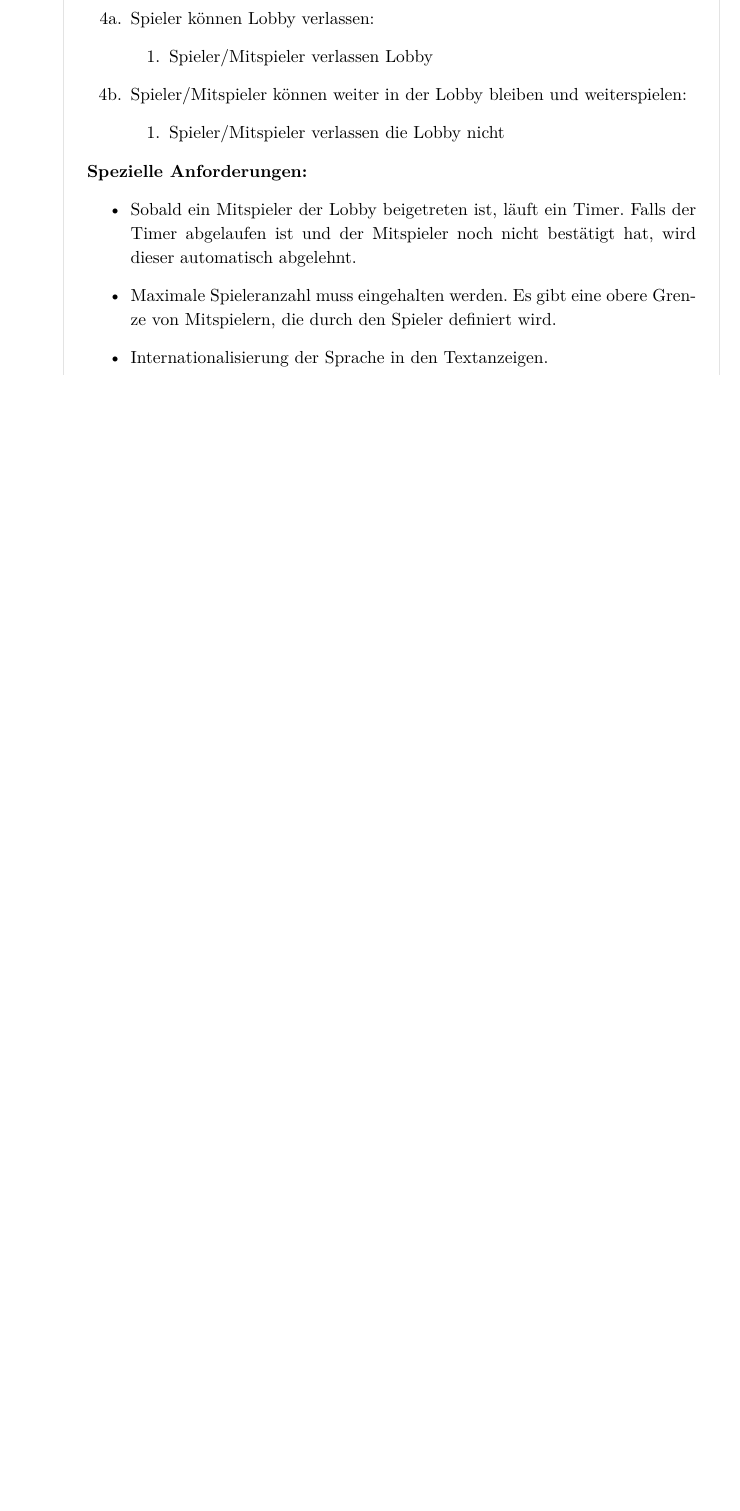
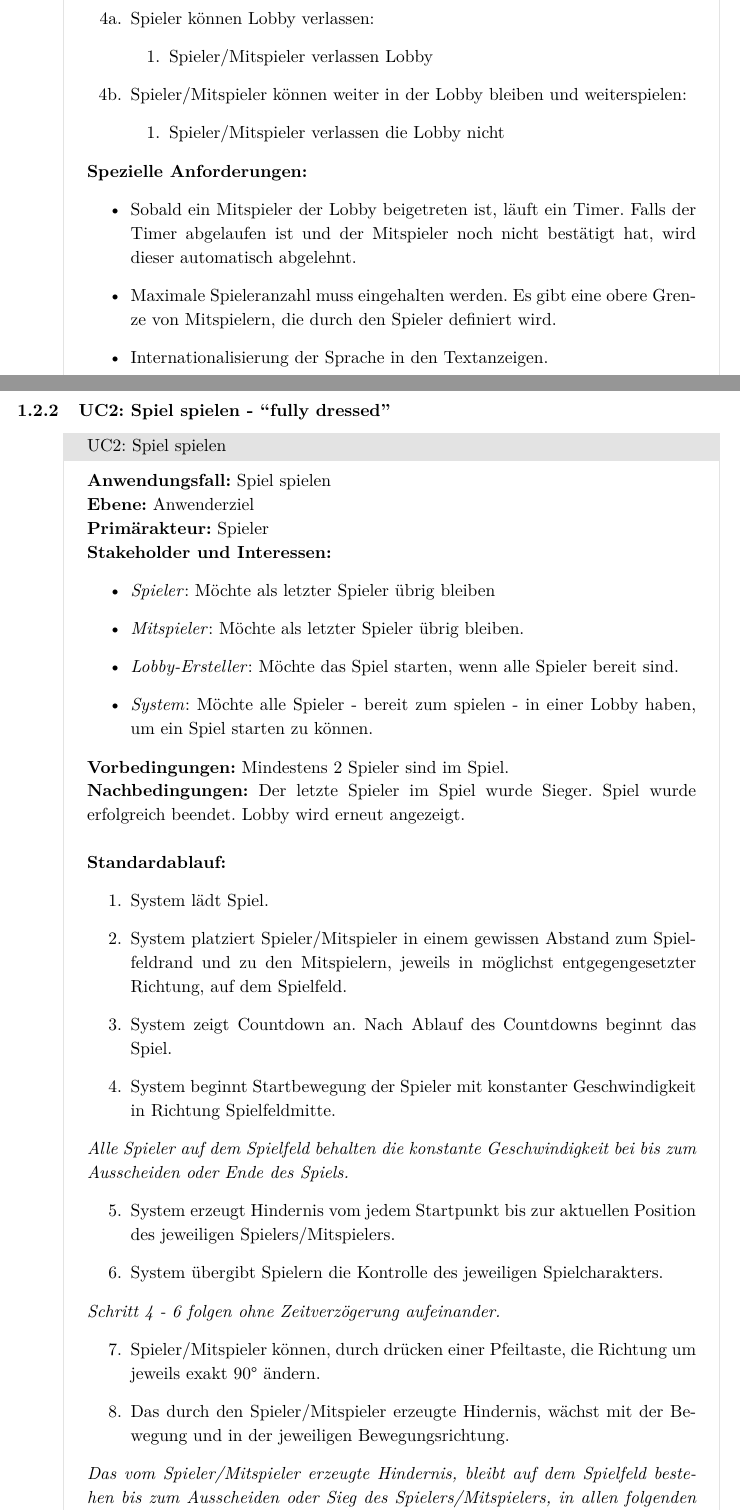
Before and after one commit to 22phuber/tron-light-cycles, a LaTeX document (documents/solution-architecture/solution-architecture.tex): part of page 5 of 7 before the commit and two parts of pages 5 and 6 of 9 after it, the two joined at a grey line, cut so that both start at the same text, the shorter picture padded with empty space. Compiled offline with pdfLaTeX.

Commit message:
added fully dressed for spiel spielen.

```diff
--- a/documents/solution-architecture/solution-architecture.tex
+++ b/documents/solution-architecture/solution-architecture.tex
@@ -20,6 +20,7 @@
 \usepackage{graphicx}
 \usepackage[most]{tcolorbox}
 \usepackage{enumitem}
+\usepackage{textcomp}
 
 \usepackage{lipsum} % generates lorem ipsum => remove again when finished
 
@@ -170,3 +171,37 @@
 
             \end{tcolorbox}
 
+        \subsubsection{UC2: Spiel spielen - \quotes{fully dressed}}
+            \begin{tcolorbox}[enhanced, breakable, sharp corners, width=\dimexpr\textwidth-15mm\relax ,enlarge left by=10mm ,fontupper=\linespread{1.1}\selectfont, boxrule=1pt, title={UC2: Spiel spielen}, colback=white, colframe=gray!22, coltitle=black]
+
+                \textbf{Anwendungsfall:} Spiel spielen \\
+                \textbf{Ebene:} Anwenderziel \\
+                \textbf{Primärakteur:} Spieler \\
+                \textbf{Stakeholder und Interessen:}
+                \begin{itemize}
+                    \item \textit{Spieler}: Möchte als letzter Spieler übrig bleiben
+                    \item \textit{Mitspieler}: Möchte als letzter Spieler übrig bleiben.
+                    \item \textit{Lobby-Ersteller}:  Möchte das Spiel starten, wenn alle Spieler bereit sind.
+                    \item \textit{System}: Möchte alle Spieler - bereit zum spielen - in einer Lobby haben, um ein Spiel starten zu können.
+                \end{itemize}
+                \textbf{Vorbedingungen:} Mindestens 2 Spieler sind im Spiel.\\
+                \textbf{Nachbedingungen:} Der letzte Spieler im Spiel wurde Sieger. Spiel wurde erfolgreich beendet. Lobby wird erneut angezeigt. \\
+               \\  \textbf{Standardablauf:}
+                \begin{enumerate}
+                    \item System lädt Spiel.
+                    \item System platziert Spieler/Mitspieler in einem gewissen Abstand zum Spielfeldrand und zu den Mitspielern, jeweils in möglichst entgegengesetzter Richtung, auf dem Spielfeld.
+                    \item System zeigt Countdown an. Nach Ablauf des Countdowns beginnt das Spiel.
+                    \item System beginnt Startbewegung der Spieler mit konstanter Geschwindigkeit in Richtung Spielfeldmitte.
+                \end{enumerate}
+                \textit{Alle Spieler auf dem Spielfeld behalten die konstante Geschwindigkeit bei bis zum Ausscheiden oder Ende des Spiels.}
+                \begin{enumerate}[resume]
+                    \item System erzeugt Hindernis vom jedem Startpunkt bis zur aktuellen Position des jeweiligen Spielers/Mitspielers.
+                    \item System übergibt Spielern die Kontrolle des jeweiligen Spielcharakters.
+                \end{enumerate}
+                \textit{Schritt 4 - 6 folgen ohne Zeitverzögerung aufeinander.}
+                \begin{enumerate}[resume]
+                    \item Spieler/Mitspieler können, durch drücken einer Pfeiltaste, die Richtung um jeweils exakt 90\textdegree\ ändern.
+                    \item Das durch den Spieler/Mitspieler erzeugte Hindernis, wächst mit der Bewegung und in der jeweiligen Bewegungsrichtung.
+                \end{enumerate}
+                \textit{Das vom Spieler/Mitspieler erzeugte Hindernis, bleibt auf dem Spielfeld bestehen bis zum Ausscheiden oder Sieg des Spielers/Mitspielers, in allen folgenden Schritten.}
+                \begin{enumerate}[resume]
@@ -173,3 +235,5 @@
+            \end{tcolorbox}
+
          \subsubsection{System-Sequenzdiagramm (SSD)}
 
     \section{Zusätzliche Anforderungen}
```
Also changed, not shown: documents/solution-architecture/solution-architecture.tex (29 more changed lines). Lines whose indentation alone changed are shown as unchanged.
